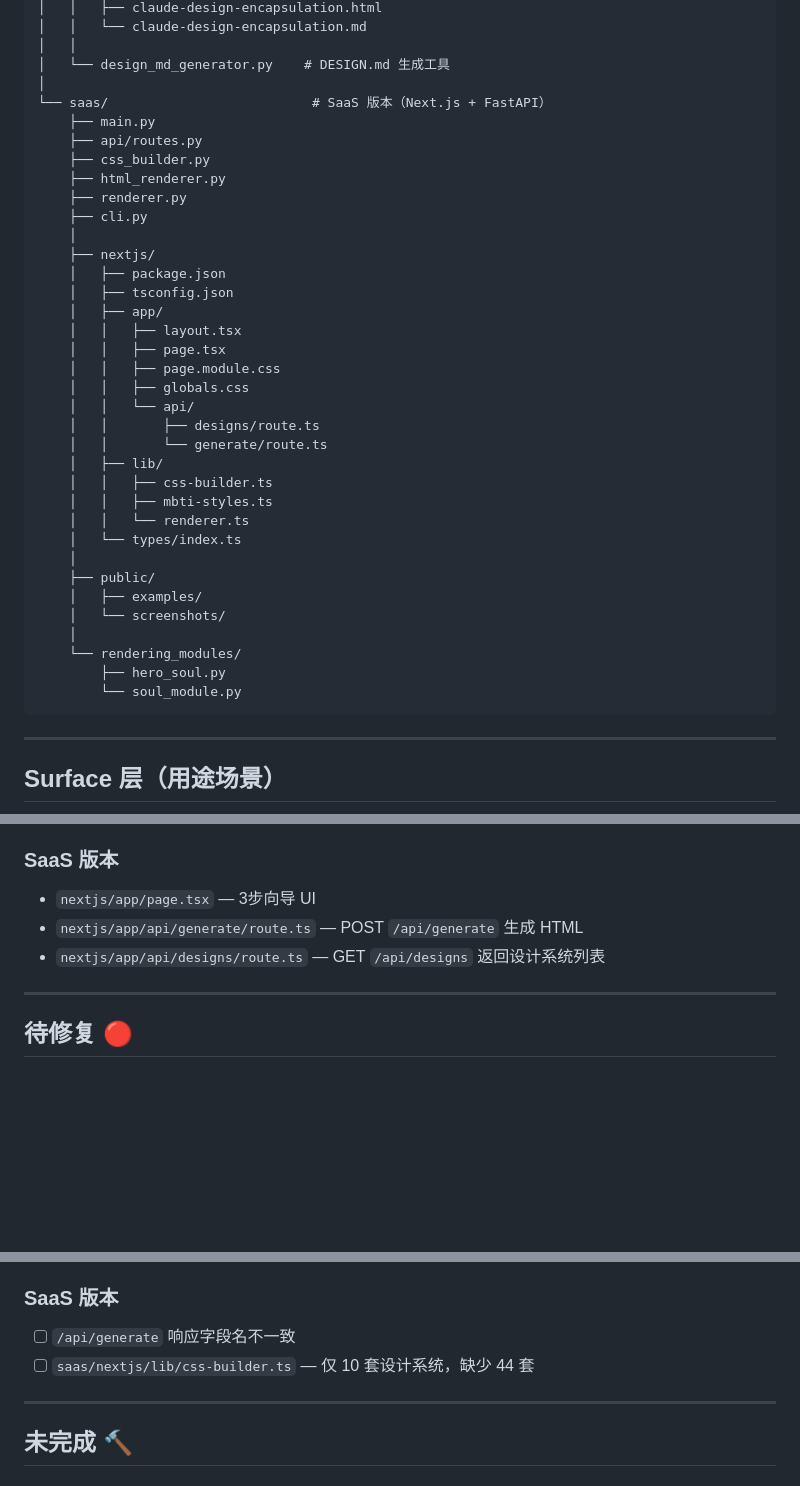
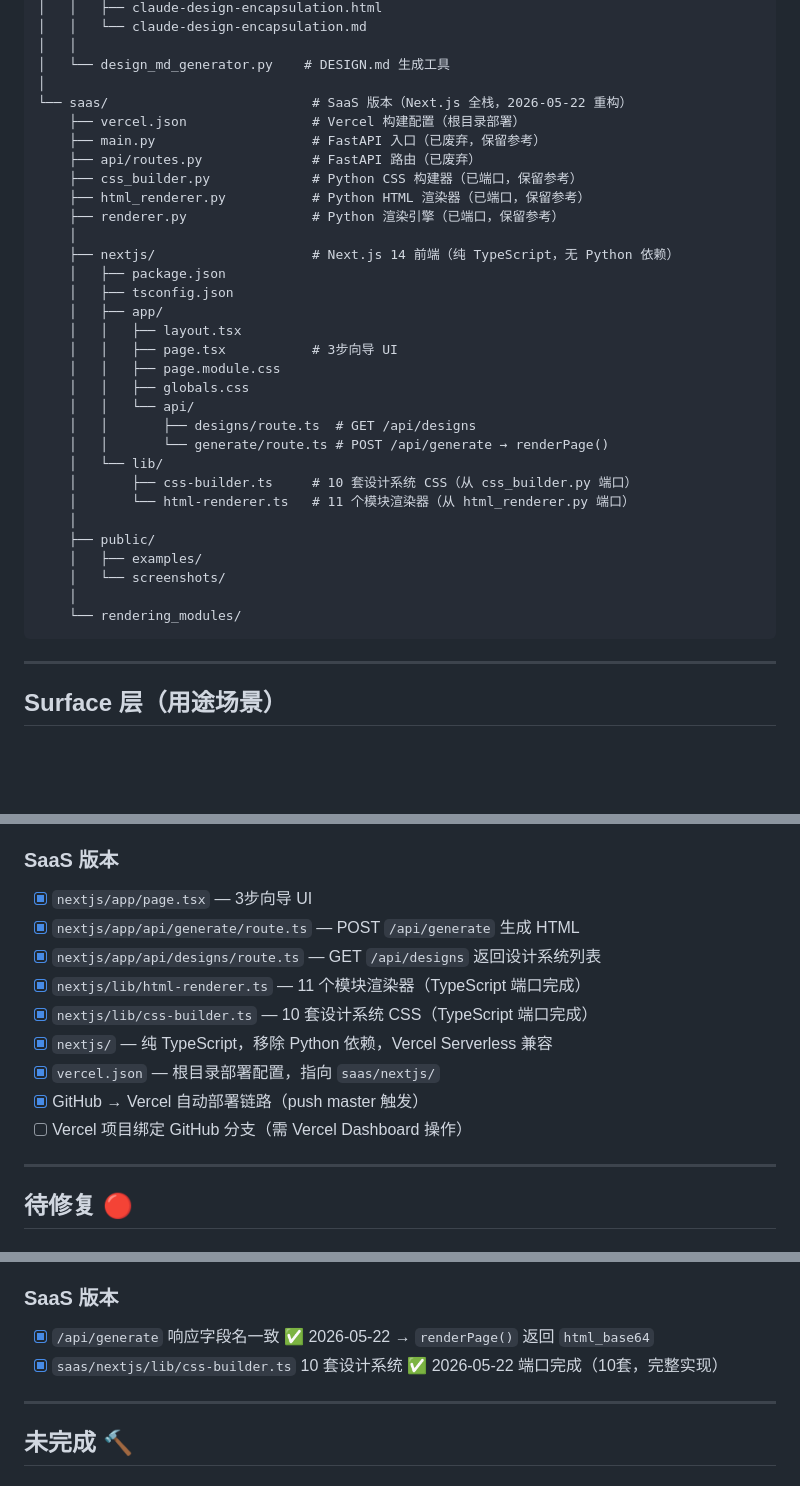
Before and after one commit to lj22503/ip-website-generator, a Markdown page: SPEC.md, 3 parts joined by grey strips. Drawn GitHub-style; blank space fills up the shorter version.

````diff
--- a/SPEC.md
+++ b/SPEC.md
@@ -82,38 +82,34 @@ ip-website-generator/
 │   │
 │   └── design_md_generator.py    # DESIGN.md 生成工具
 │
-└── saas/                          # SaaS 版本（Next.js + FastAPI）
-    ├── main.py
-    ├── api/routes.py
-    ├── css_builder.py
-    ├── html_renderer.py
-    ├── renderer.py
-    ├── cli.py
+└── saas/                          # SaaS 版本（Next.js 全栈，2026-05-22 重构）
+    ├── vercel.json                # Vercel 构建配置（根目录部署）
+    ├── main.py                    # FastAPI 入口（已废弃，保留参考）
+    ├── api/routes.py              # FastAPI 路由（已废弃）
+    ├── css_builder.py             # Python CSS 构建器（已端口，保留参考）
+    ├── html_renderer.py           # Python HTML 渲染器（已端口，保留参考）
+    ├── renderer.py                # Python 渲染引擎（已端口，保留参考）
     │
-    ├── nextjs/
+    ├── nextjs/                    # Next.js 14 前端（纯 TypeScript，无 Python 依赖）
     │   ├── package.json
     │   ├── tsconfig.json
     │   ├── app/
     │   │   ├── layout.tsx
-    │   │   ├── page.tsx
+    │   │   ├── page.tsx           # 3步向导 UI
     │   │   ├── page.module.css
     │   │   ├── globals.css
     │   │   └── api/
-    │   │       ├── designs/route.ts
-    │   │       └── generate/route.ts
-    │   ├── lib/
-    │   │   ├── css-builder.ts
-    │   │   ├── mbti-styles.ts
-    │   │   └── renderer.ts
-    │   └── types/index.ts
+    │   │       ├── designs/route.ts  # GET /api/designs
+    │   │       └── generate/route.ts # POST /api/generate → renderPage()
+    │   └── lib/
+    │       ├── css-builder.ts     # 10 套设计系统 CSS（从 css_builder.py 端口）
+    │       └── html-renderer.ts   # 11 个模块渲染器（从 html_renderer.py 端口）
     │
     ├── public/
     │   ├── examples/
     │   └── screenshots/
     │
     └── rendering_modules/
-        ├── hero_soul.py
-        └── soul_module.py
 ```
 
 ---
@@ -154,9 +150,15 @@ ip-website-generator/
 - Demo 模式可正常运行，输出 20,775 bytes 完整 HTML
 
 ### SaaS 版本
-- `nextjs/app/page.tsx` — 3步向导 UI
-- `nextjs/app/api/generate/route.ts` — POST `/api/generate` 生成 HTML
-- `nextjs/app/api/designs/route.ts` — GET `/api/designs` 返回设计系统列表
+- [x] `nextjs/app/page.tsx` — 3步向导 UI
+- [x] `nextjs/app/api/generate/route.ts` — POST `/api/generate` 生成 HTML
+- [x] `nextjs/app/api/designs/route.ts` — GET `/api/designs` 返回设计系统列表
+- [x] `nextjs/lib/html-renderer.ts` — 11 个模块渲染器（TypeScript 端口完成）
+- [x] `nextjs/lib/css-builder.ts` — 10 套设计系统 CSS（TypeScript 端口完成）
+- [x] `nextjs/` — 纯 TypeScript，移除 Python 依赖，Vercel Serverless 兼容
+- [x] `vercel.json` — 根目录部署配置，指向 `saas/nextjs/`
+- [x] GitHub → Vercel 自动部署链路（push master 触发）
+- [ ] Vercel 项目绑定 GitHub 分支（需 Vercel Dashboard 操作）
 
 ---
 
@@ -168,8 +170,8 @@ ip-website-generator/
 | 2026-05 | registry 声称54套，实际只有10套CSS | ✅ 已修复 → 29套CSS注入 + README同步 |
 
 ### SaaS 版本
-- [ ] `/api/generate` 响应字段名不一致
-- [ ] `saas/nextjs/lib/css-builder.ts` — 仅 10 套设计系统，缺少 44 套
+- [x] `/api/generate` 响应字段名一致 ✅ 2026-05-22 → `renderPage()` 返回 `html_base64`
+- [x] `saas/nextjs/lib/css-builder.ts` 10 套设计系统 ✅ 2026-05-22 端口完成（10套，完整实现）
 
 ---
 
````
Also changed, not shown: other parts of SPEC.md (+3 -1 lines), README.md (+27 -7 lines).
